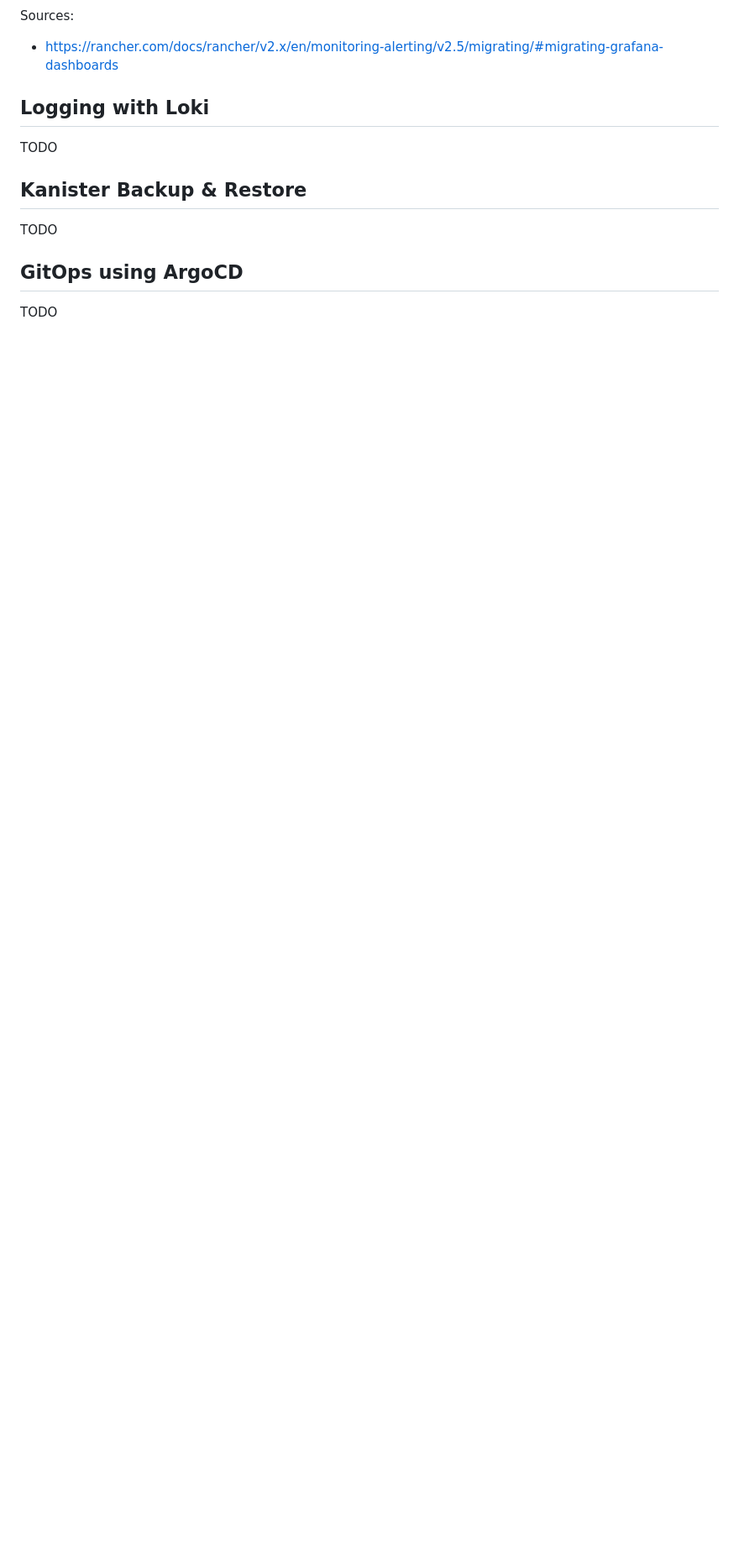
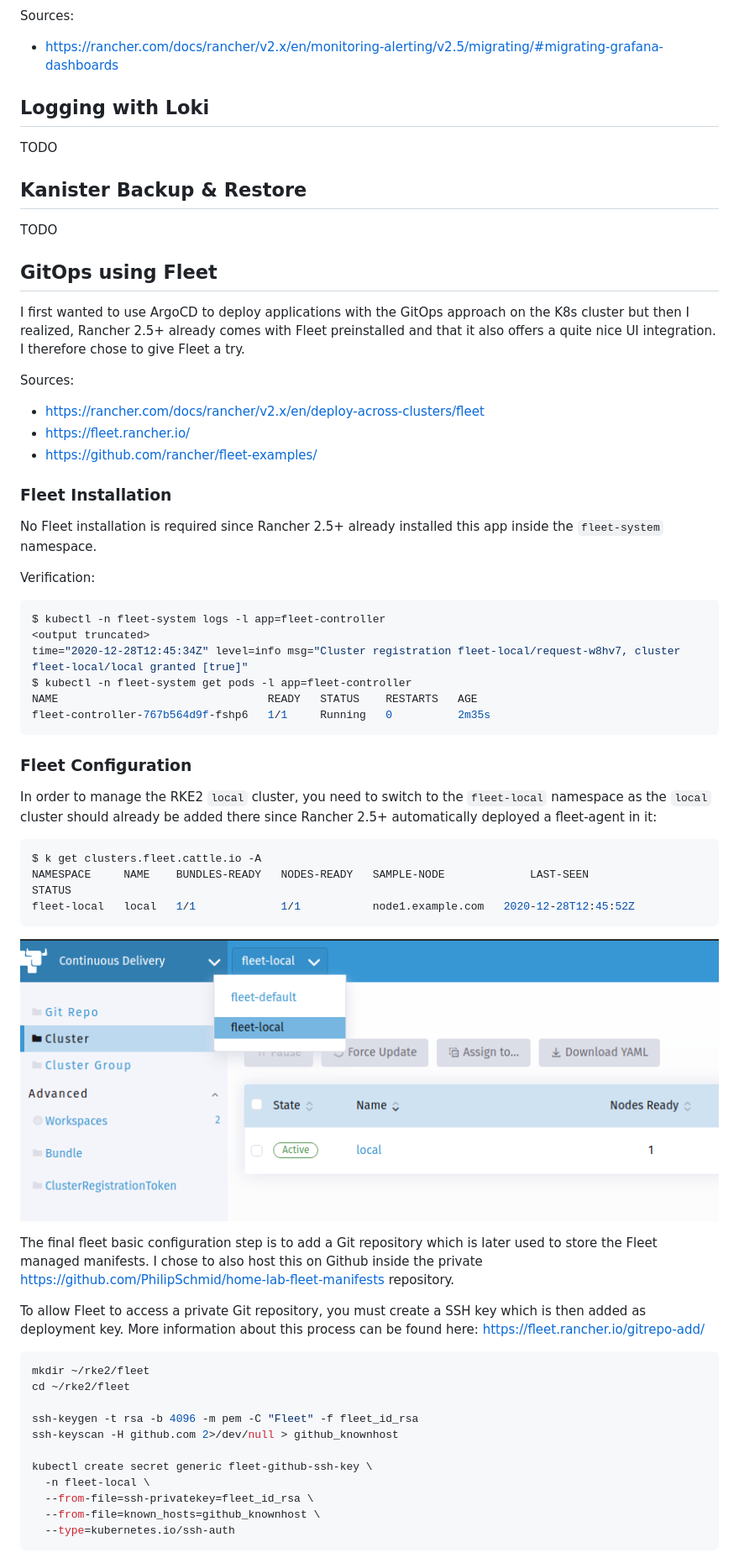
Before and after one commit to PhilipSchmid/k8s-home-lab, a Markdown page: README.md, the part around one of its changes. Shown at 84% size. GitHub-like rendering; pictures changed too: images/fleet-local-cluster.png (added); blank space fills up the shorter version.

Commit message:
Added Fleet and Minio
Signed-off-by: Philip Schmid <pschmid2@puzzle.ch>

````diff
--- a/README.md
+++ b/README.md
@@ -831,6 +832,53 @@ TODO
 ## Kanister Backup & Restore
 TODO
 
-## GitOps using ArgoCD
-TODO
+## GitOps using Fleet
+I first wanted to use ArgoCD to deploy applications with the GitOps approach on the K8s cluster but then I realized, Rancher 2.5+ already comes with Fleet preinstalled and that it also offers a quite nice UI integration. I therefore chose to give Fleet a try.
 
+Sources:
+- https://rancher.com/docs/rancher/v2.x/en/deploy-across-clusters/fleet
+- https://fleet.rancher.io/
+- https://github.com/rancher/fleet-examples/
+
+### Fleet Installation
+No Fleet installation is required since Rancher 2.5+ already installed this app inside the `fleet-system` namespace.
+
+Verification:
+```bash
+$ kubectl -n fleet-system logs -l app=fleet-controller
+<output truncated>
+time="2020-12-28T12:45:34Z" level=info msg="Cluster registration fleet-local/request-w8hv7, cluster fleet-local/local granted [true]"
+$ kubectl -n fleet-system get pods -l app=fleet-controller
+NAME                                READY   STATUS    RESTARTS   AGE
+fleet-controller-767b564d9f-fshp6   1/1     Running   0          2m35s
+```
+
+### Fleet Configuration
+In order to manage the RKE2 `local` cluster, you need to switch to the `fleet-local` namespace as the `local` cluster should already be added there since Rancher 2.5+ automatically deployed a fleet-agent in it:
+
+```bash
+$ k get clusters.fleet.cattle.io -A
+NAMESPACE     NAME    BUNDLES-READY   NODES-READY   SAMPLE-NODE             LAST-SEEN              STATUS
+fleet-local   local   1/1             1/1           node1.example.com   2020-12-28T12:45:52Z
+```
+
+![Fleet local Cluster](images/fleet-local-cluster.png)
+
+The final fleet basic configuration step is to add a Git repository which is later used to store the Fleet managed manifests. I chose to also host this on Github inside the private https://github.com/PhilipSchmid/home-lab-fleet-manifests repository.
+
+To allow Fleet to access a private Git repository, you must create a SSH key which is then added as deployment key. More information about this process can be found here: https://fleet.rancher.io/gitrepo-add/
+
+```bash
+mkdir ~/rke2/fleet
+cd ~/rke2/fleet
+
+ssh-keygen -t rsa -b 4096 -m pem -C "Fleet" -f fleet_id_rsa
+ssh-keyscan -H github.com 2>/dev/null > github_knownhost
+
+kubectl create secret generic fleet-github-ssh-key \
+  -n fleet-local \
+  --from-file=ssh-privatekey=fleet_id_rsa \
+  --from-file=known_hosts=github_knownhost \
+  --type=kubernetes.io/ssh-auth
+```
+
````
Also changed, not shown: other parts of README.md (+86 -14 lines), images/rancher-fleet-minio-git-repo-active.png (added), 2 other files.
